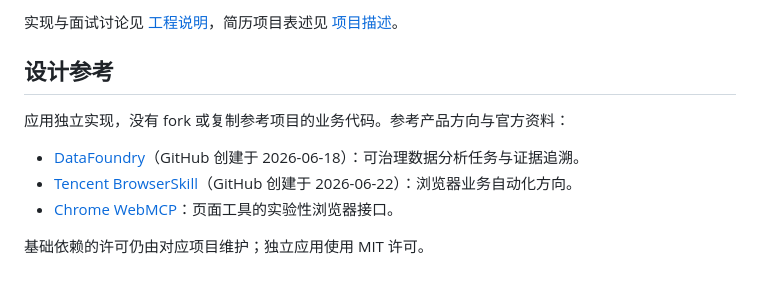
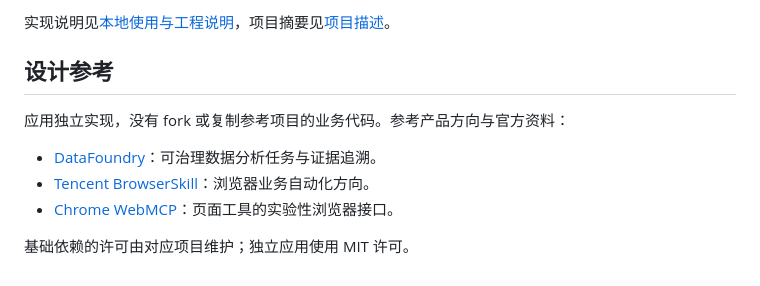
Before and after one commit to Fan-Xuyang/datacanvas-agent, a Markdown page: README.md, the part around one of its changes. GitHub-like rendering.

```diff
--- a/README.md
+++ b/README.md
@@ -50,12 +50,12 @@ powershell -ExecutionPolicy Bypass -File .\start.ps1
 
-实现与面试讨论见 [工程说明](docs/INTERVIEW.md)，简历项目表述见 [项目描述](docs/简历项目描述.md)。
+实现说明见[本地使用与工程说明](docs/USAGE.md)，项目摘要见[项目描述](docs/简历项目描述.md)。
 
 ## 设计参考
 
 应用独立实现，没有 fork 或复制参考项目的业务代码。参考产品方向与官方资料：
 
-- [DataFoundry](https://github.com/datagallery-ai/dataagent)（GitHub 创建于 2026-06-18）：可治理数据分析任务与证据追溯。
-- [Tencent BrowserSkill](https://github.com/Tencent/BrowserSkill)（GitHub 创建于 2026-06-22）：浏览器业务自动化方向。
+- [DataFoundry](https://github.com/datagallery-ai/dataagent)：可治理数据分析任务与证据追溯。
+- [Tencent BrowserSkill](https://github.com/Tencent/BrowserSkill)：浏览器业务自动化方向。
 - [Chrome WebMCP](https://developer.chrome.com/docs/ai/webmcp)：页面工具的实验性浏览器接口。
 
-基础依赖的许可仍由对应项目维护；独立应用使用 MIT 许可。
+基础依赖的许可由对应项目维护；独立应用使用 MIT 许可。
```
Also changed, not shown: other parts of README.md (+15 -15 lines), docs/EVALUATION.md (+1 -1 lines), docs/INTERVIEW.md (deleted, +0 -42 lines), docs/USAGE.md (added, +26 -0 lines), docs/简历项目描述.md (+2 -2 lines), examples/README.md (added, +19 -0 lines), docs/screenshots/desktop.png, 11 other files.
